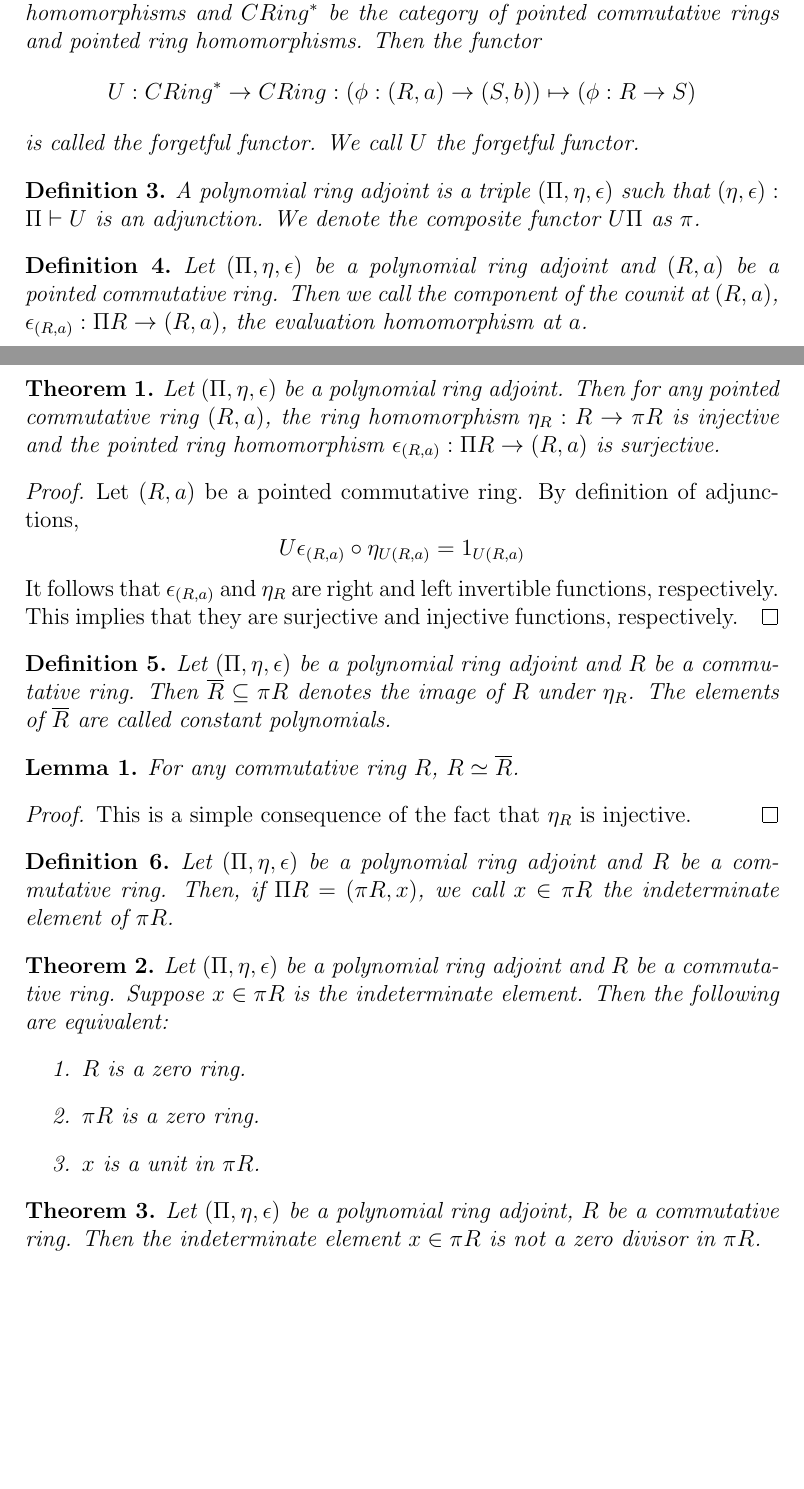
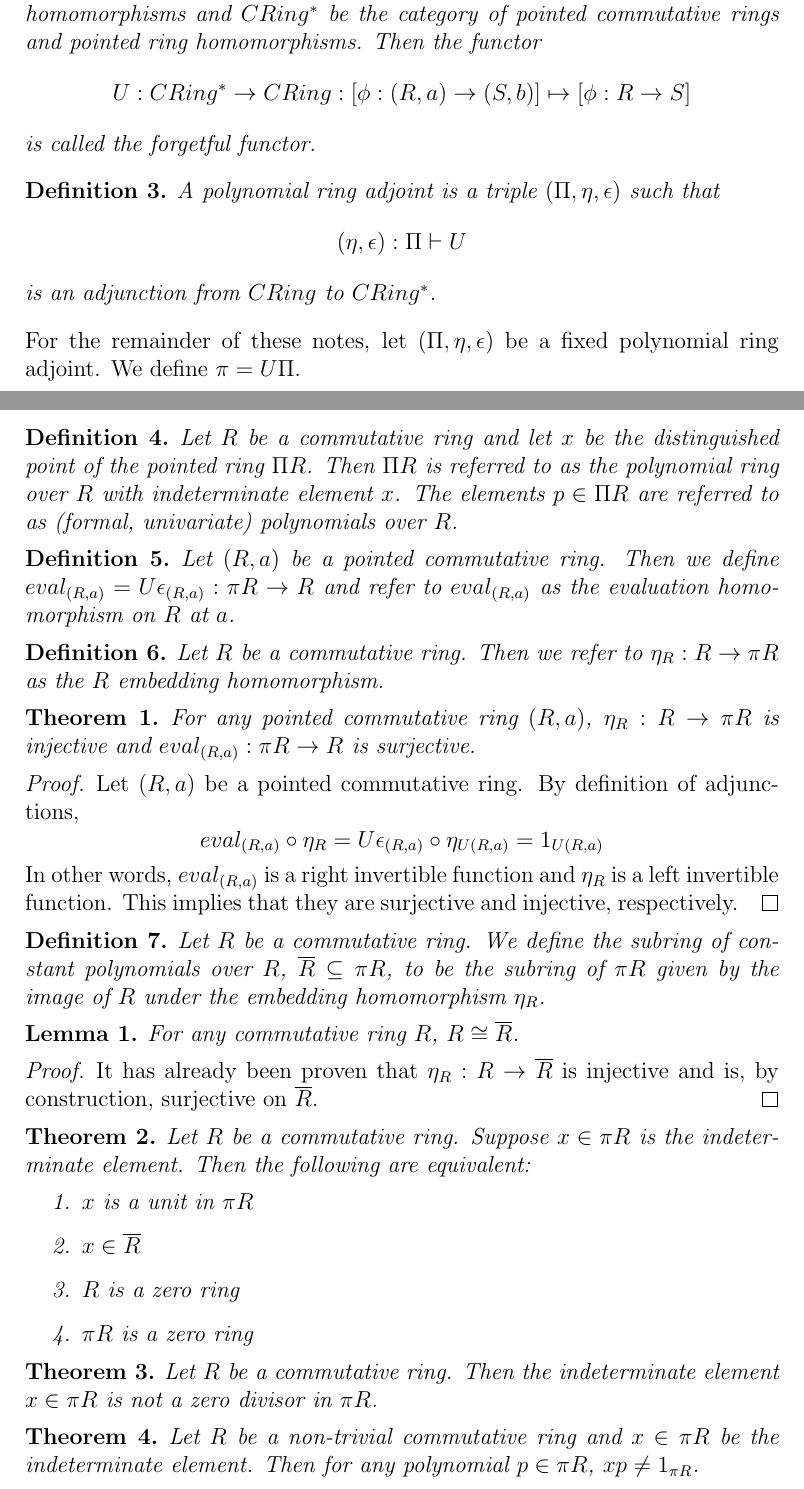
Before and after one commit to andrewtran1/math, a LaTeX document (galois.tex): two parts of pages 1 and 2 of 2, joined at a grey line, cut so that both start at the same text, the shorter picture padded with empty space. Compiled offline with pdfLaTeX.

Commit message:
Fixed typos, restructured order, revised a proof

```diff
--- a/galois.tex
+++ b/galois.tex
@@ -31,50 +29,61 @@
 \subsection{Polynomial Ring Adjoints}
 \begin{defn}
-  Let $CRing$ be the category of commutative rings and ring homomorphisms and $CRing^{*}$ be the category of pointed commutative rings and pointed
-  ring homomorphisms. Then the functor $$U:CRing^{*}\to CRing:(\phi:(R,a)\to(S,b))\mapsto(\phi:R\to S)$$
-  is called the forgetful functor. We call $U$ the forgetful functor.
+  Let $CRing$ be the category of commutative rings and ring homomorphisms and $CRing^{*}$ be the category of pointed commutative rings and pointed ring homomorphisms. Then the functor $$U:CRing^{*}\to CRing:[\phi:(R,a)\to(S,b)]\mapsto[\phi:R\to S]$$ is called the forgetful functor.
 \end{defn}
+
 \begin{defn}
-  A polynomial ring adjoint is a triple $(\Pi,\eta,\epsilon)$ such that $(\eta,\epsilon):\Pi\vdash U$ is an adjunction.
-  We denote the composite functor $U\Pi$ as $\pi$.
+  A polynomial ring adjoint is a triple $(\Pi,\eta,\epsilon)$ such that $$(\eta,\epsilon):\Pi\vdash U$$ is an adjunction from $CRing$ to $CRing^{*}$.
 \end{defn}
+
+\noindent For the remainder of these notes, let $(\Pi,\eta,\epsilon)$ be a fixed polynomial ring adjoint. We define $\pi = U\Pi$.
+
 \begin{defn}
-  Let $(\Pi,\eta,\epsilon)$ be a polynomial ring adjoint and $(R,a)$ be a pointed commutative ring. Then we call the component of the counit at $(R, a)$, $\epsilon_{(R,a)}:\Pi R \to (R, a)$, the evaluation homomorphism at $a$.
+  Let $R$ be a commutative ring and let $x$ be the distinguished point of the pointed ring $\Pi R$. Then $\Pi R$ is referred to as the polynomial ring over $R$ with indeterminate element $x$. The elements $p \in \Pi R$ are referred to as (formal, univariate) polynomials over $R$.
 \end{defn}
+
+\begin{defn}
+  Let $(R,a)$ be a pointed commutative ring. Then we define $eval_{(R,a)}=U\epsilon_{(R,a)}:\pi R \to R$ and refer to $eval_{(R,a)}$ as the evaluation homomorphism on $R$ at $a$.
+\end{defn}
+
+\begin{defn}
+  Let $R$ be a commutative ring. Then we refer to $\eta_{R}:R\to\pi R$ as the $R$ embedding homomorphism.
+\end{defn}
+
 \begin{thm}
-  Let $(\Pi,\eta,\epsilon)$ be a polynomial ring adjoint. Then for any pointed commutative ring $(R,a)$, the ring homomorphism $\eta_{R}:R\to\pi R$ is injective and
-  the pointed ring homomorphism $\epsilon_{(R,a)}:\Pi R\to(R,a)$ is surjective.
+  For any pointed commutative ring $(R,a)$, $\eta_{R}:R\to\pi R$ is injective and $eval_{(R,a)}:\pi R\to R$ is surjective.
 \end{thm}
+
 \begin{proof}
-  Let $(R,a)$ be a pointed commutative ring. By definition of adjunctions,
-  $$U\epsilon_{(R,a)}\circ\eta_{U(R,a)} = 1_{U(R,a)}$$
-  It follows that $\epsilon_{(R,a)}$ and $\eta_{R}$ are right and left invertible functions, respectively.
-  This implies that they are surjective and injective functions, respectively.
+  Let $(R,a)$ be a pointed commutative ring. By definition of adjunctions, $$eval_{(R,a)}\circ\eta_{R} = U\epsilon_{(R,a)}\circ\eta_{U(R,a)} = 1_{U(R,a)}$$ In other words, $eval_{(R,a)}$ is a right invertible function and $\eta_{R}$ is a left invertible function. This implies that they are surjective and injective, respectively.
 \end{proof}
+
 \begin{defn}
-  Let $(\Pi,\eta,\epsilon)$ be a polynomial ring adjoint and $R$ be a commutative ring. Then $\overline{R}\subseteq\pi R$ denotes the image
-  of $R$ under $\eta_R$. The elements of $\overline{R}$ are called constant polynomials.
+  Let $R$ be a commutative ring. We define the subring of constant polynomials over $R$, $\overline{R}\subseteq\pi R$, to be the subring of $\pi R$ given by the image of $R$ under the embedding homomorphism $\eta_R$.
 \end{defn}
+
 \begin{lem}
-  For any commutative ring $R$, $R \simeq \overline{R}$.
+  For any commutative ring $R$, $R \cong \overline{R}$.
 \end{lem}
+
 \begin{proof}
-  This is a simple consequence of the fact that $\eta_R$ is injective.
+  It has already been proven that $\eta_R:R\to\overline{R}$ is injective and is, by construction, surjective on $\overline{R}$.
 \end{proof}
-\begin{defn}
-  Let $(\Pi,\eta,\epsilon)$ be a polynomial ring adjoint and $R$ be a commutative ring. Then, if $\Pi R = (\pi R, x)$, we call $x \in \pi R$ the indeterminate element
-  of $\pi R$.
-\end{defn}
+
 \begin{thm}
-  Let $(\Pi,\eta,\epsilon)$ be a polynomial ring adjoint and $R$ be a commutative ring. Suppose $x\in\pi R$ is the indeterminate element.
-  Then the following are equivalent:
+  Let $R$ be a commutative ring. Suppose $x\in\pi R$ is the indeterminate element. Then the following are equivalent:
   \begin{enumerate}
-    \item $R$ is a zero ring.
-    \item $\pi R$ is a zero ring.
-    \item $x$ is a unit in $\pi R$.
+    \item $x$ is a unit in $\pi R$
+    \item $x\in\overline{R}$
+    \item $R$ is a zero ring
+    \item $\pi R$ is a zero ring
   \end{enumerate}
 \end{thm}
+
 \begin{thm}
-  Let $(\Pi,\eta,\epsilon)$ be a polynomial ring adjoint, $R$ be a commutative ring. Then the indeterminate element $x\in\pi R$ is not a zero divisor in $\pi R$.
+  Let $R$ be a commutative ring. Then the indeterminate element $x\in\pi R$ is not a zero divisor in $\pi R$.
+\end{thm}
+
+\begin{thm}
+  Let $R$ be a non-trivial commutative ring and $x\in\pi R$ be the indeterminate element. Then for any polynomial $p\in\pi R$, $xp \neq 1_{\pi R}$.
 \end{thm}
 \end{document}
```
Also changed, not shown: galois.pdf, galois.tex (10 more changed lines).
